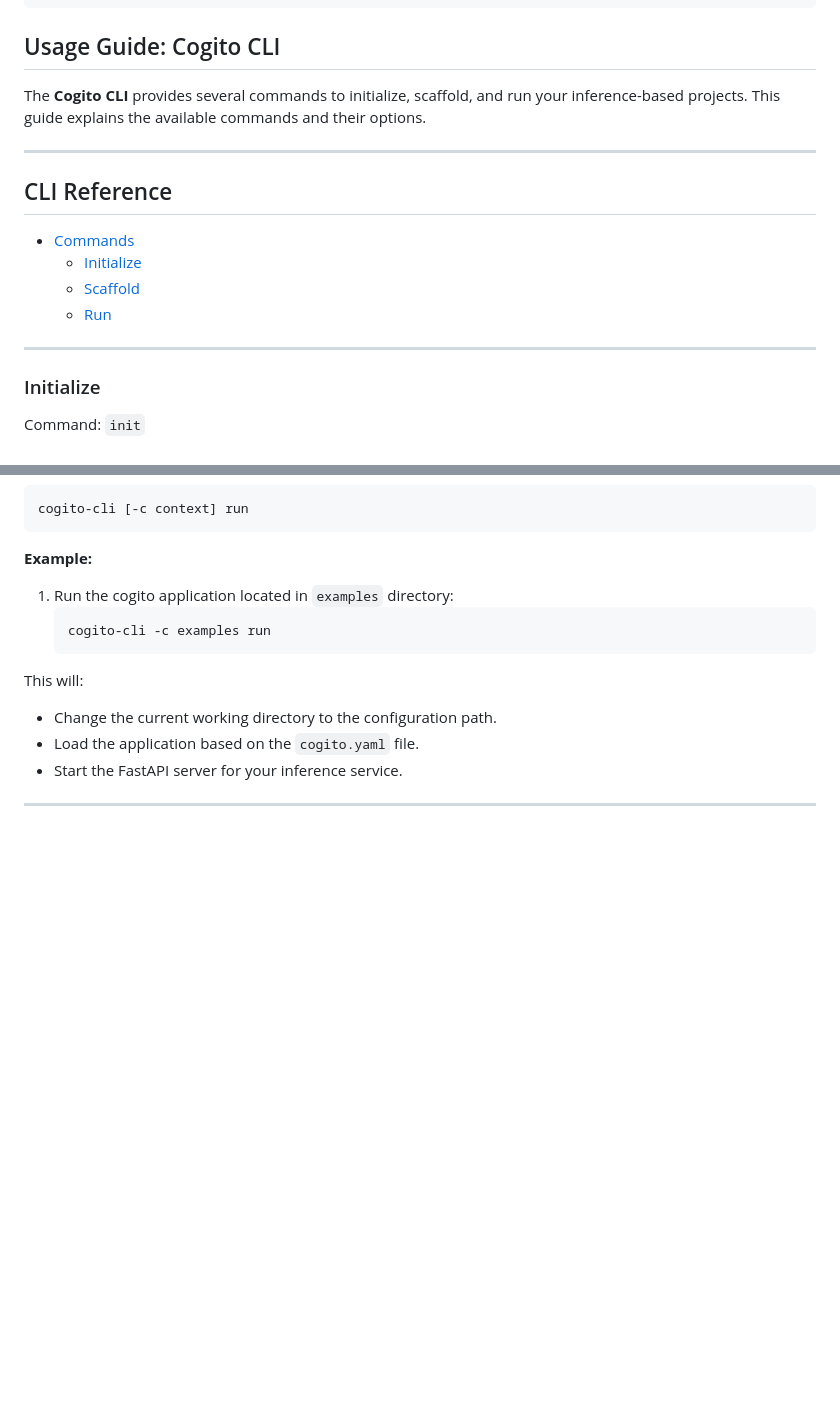
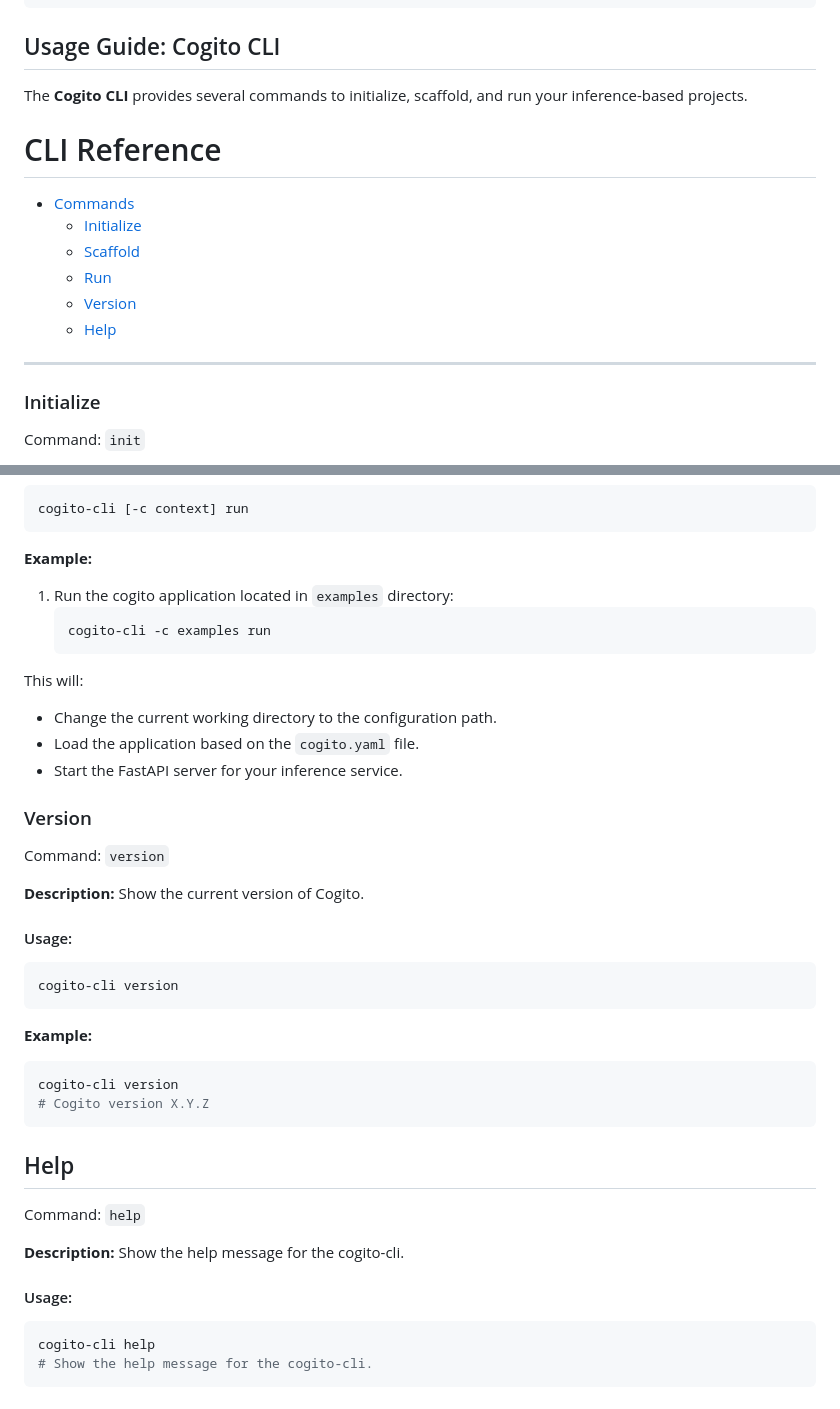
Before and after one commit to freepik-company/fc-py-inferia, a Markdown page: README.md, 2 parts joined by grey strips. GitHub-like rendering; blank space fills up the shorter version.

Commit message:
docs(README.md): updates command sections of cli

````diff
--- a/README.md
+++ b/README.md
@@ -37,19 +37,17 @@ python app.py
 
 ## Usage Guide: Cogito CLI
 
-The **Cogito CLI** provides several commands to initialize, scaffold, and run your inference-based projects. This guide explains the available commands and their options.
+The **Cogito CLI** provides several commands to initialize, scaffold, and run your inference-based projects.
 
----
-
-## CLI Reference
+# CLI Reference
 
 - [Commands](#commands)
   - [Initialize](#initialize)
   - [Scaffold](#scaffold)
   - [Run](#run)
-
+  - [Version](#version)
+  - [Help](#help)
 ---
-
 
 ### Initialize
 
@@ -142,4 +140,34 @@ This will:
 - Load the application based on the `cogito.yaml` file.
 - Start the FastAPI server for your inference service.
 
----
+### Version
+
+Command: `version`
+
+**Description:** Show the current version of Cogito.
+
+#### Usage:
+
+```bash
+cogito-cli version
+```
+
+**Example:**
+
+```bash
+cogito-cli version
+# Cogito version X.Y.Z
+```
+
+## Help
+
+Command: `help`
+
+**Description:** Show the help message for the cogito-cli.
+
+#### Usage:
+
+```bash
+cogito-cli help
+# Show the help message for the cogito-cli.
+```
````
